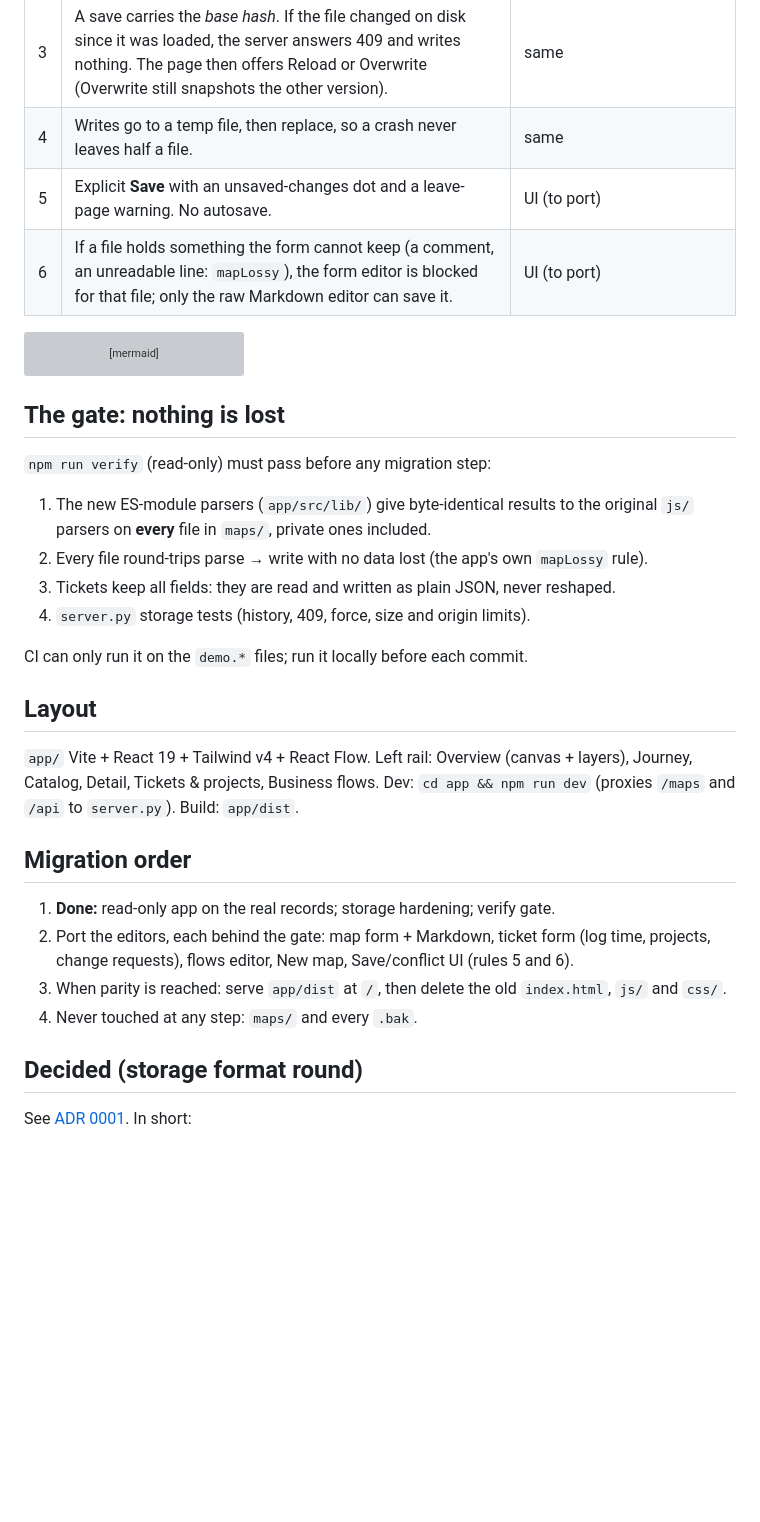
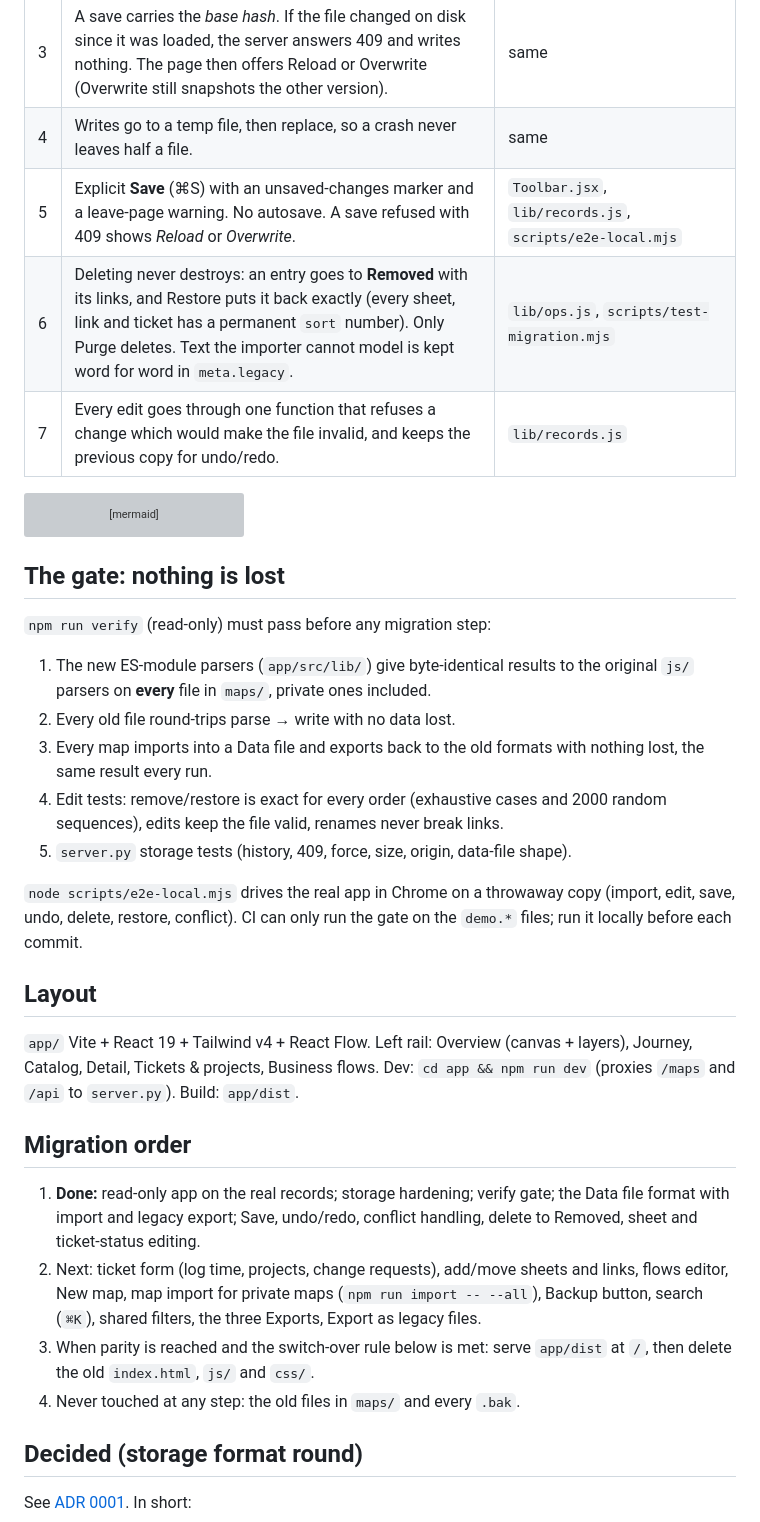
Before and after one commit to hayden-thai-berries/note-map-tool, a Markdown page: docs/DESIGN.md, the part around the change. Rendered like a GitHub page; blank space fills up the shorter version; grey boxes are pictures that could not be loaded.

````diff
--- a/docs/DESIGN.md
+++ b/docs/DESIGN.md
@@ -12,8 +12,9 @@ The files are the database (see *Data file* in `GLOSSARY.md`). `server.py` is th
 | 2 | Every save first copies the old file to `maps/.history/<name>/` (last 20) and to `<name>.bak`. | `server.py`, `scripts/test_server.py` |
 | 3 | A save carries the *base hash*. If the file changed on disk since it was loaded, the server answers 409 and writes nothing. The page then offers Reload or Overwrite (Overwrite still snapshots the other version). | same |
 | 4 | Writes go to a temp file, then replace, so a crash never leaves half a file. | same |
-| 5 | Explicit **Save** with an unsaved-changes dot and a leave-page warning. No autosave. | UI (to port) |
-| 6 | If a file holds something the form cannot keep (a comment, an unreadable line: `mapLossy`), the form editor is blocked for that file; only the raw Markdown editor can save it. | UI (to port) |
+| 5 | Explicit **Save** (⌘S) with an unsaved-changes marker and a leave-page warning. No autosave. A save refused with 409 shows *Reload* or *Overwrite*. | `Toolbar.jsx`, `lib/records.js`, `scripts/e2e-local.mjs` |
+| 6 | Deleting never destroys: an entry goes to **Removed** with its links, and Restore puts it back exactly (every sheet, link and ticket has a permanent `sort` number). Only Purge deletes. Text the importer cannot model is kept word for word in `meta.legacy`. | `lib/ops.js`, `scripts/test-migration.mjs` |
+| 7 | Every edit goes through one function that refuses a change which would make the file invalid, and keeps the previous copy for undo/redo. | `lib/records.js` |
 
 ```mermaid
 sequenceDiagram
@@ -37,11 +38,13 @@ sequenceDiagram
 `npm run verify` (read-only) must pass before any migration step:
 
 1. The new ES-module parsers (`app/src/lib/`) give byte-identical results to the original `js/` parsers on **every** file in `maps/`, private ones included.
-2. Every file round-trips parse → write with no data lost (the app's own `mapLossy` rule).
-3. Tickets keep all fields: they are read and written as plain JSON, never reshaped.
-4. `server.py` storage tests (history, 409, force, size and origin limits).
+2. Every old file round-trips parse → write with no data lost.
+3. Every map imports into a Data file and exports back to the old formats with nothing lost, the same result every run.
+4. Edit tests: remove/restore is exact for every order (exhaustive cases and 2000 random sequences), edits keep the file valid, renames never break links.
+5. `server.py` storage tests (history, 409, force, size, origin, data-file shape).
 
-CI can only run it on the `demo.*` files; run it locally before each commit.
+`node scripts/e2e-local.mjs` drives the real app in Chrome on a throwaway copy (import, edit, save, undo, delete, restore, conflict).
+CI can only run the gate on the `demo.*` files; run it locally before each commit.
 
 ## Layout
 
@@ -49,10 +52,10 @@ CI can only run it on the `demo.*` files; run it locally before each commit.
 
 ## Migration order
 
-1. **Done:** read-only app on the real records; storage hardening; verify gate.
-2. Port the editors, each behind the gate: map form + Markdown, ticket form (log time, projects, change requests), flows editor, New map, Save/conflict UI (rules 5 and 6).
-3. When parity is reached: serve `app/dist` at `/`, then delete the old `index.html`, `js/` and `css/`.
-4. Never touched at any step: `maps/` and every `.bak`.
+1. **Done:** read-only app on the real records; storage hardening; verify gate; the Data file format with import and legacy export; Save, undo/redo, conflict handling, delete to Removed, sheet and ticket-status editing.
+2. Next: ticket form (log time, projects, change requests), add/move sheets and links, flows editor, New map, map import for private maps (`npm run import -- --all`), Backup button, search (`⌘K`), shared filters, the three Exports, Export as legacy files.
+3. When parity is reached and the switch-over rule below is met: serve `app/dist` at `/`, then delete the old `index.html`, `js/` and `css/`.
+4. Never touched at any step: the old files in `maps/` and every `.bak`.
 
 ## Decided (storage format round)
 
````
Also changed, not shown: docs/screenshots/app-conflict.png (added), docs/screenshots/app-edit-save.png (added), docs/screenshots/app-removed.png (added), 15 other files.
